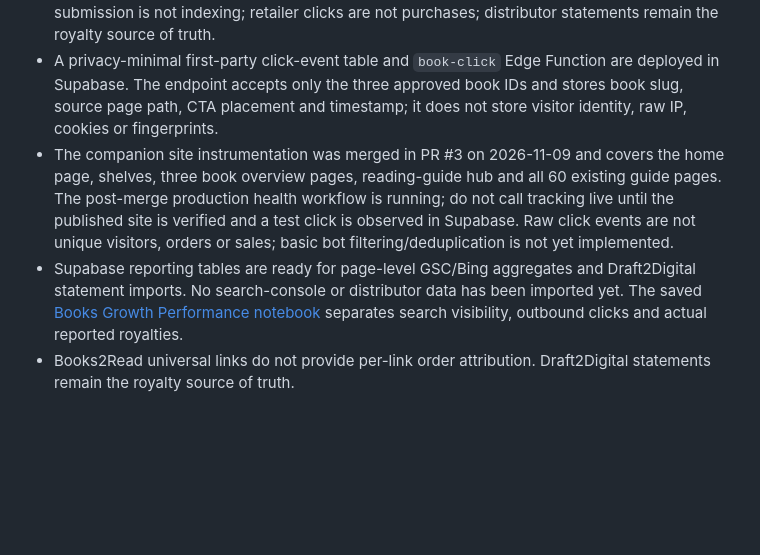
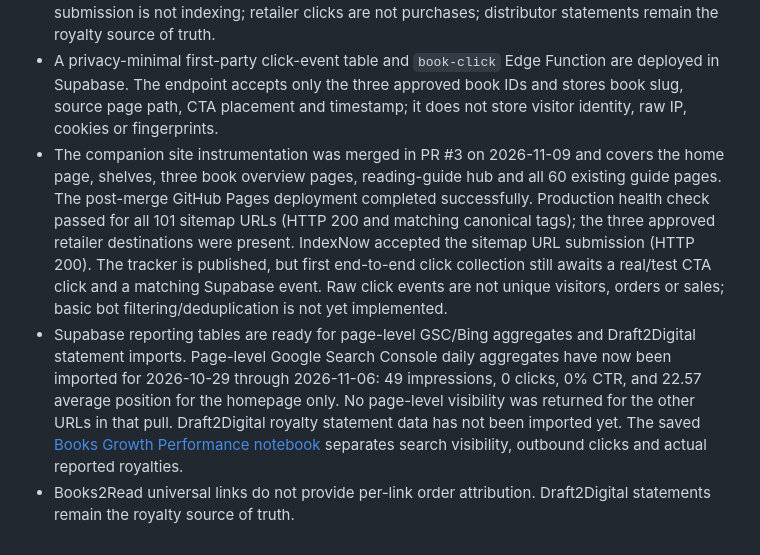
Before and after one commit to tjs-a11y/tjs-a11y-books, a Markdown page: README.md, the part around the change. GitHub-like rendering; blank space fills up the shorter version.

Commit message:
Record verified Pages health, IndexNow and Search Console baseline

```diff
--- a/README.md
+++ b/README.md
@@ -43,6 +43,6 @@ Use the actual book/retailer description as the source of truth. Crypto content
 - The Supabase `public.crypto_books_seo_matrix` is the search-intent planning registry, not a published-page or indexing ledger. On 2026-11-09 it contained 445 unique slugs; 108 initial targets were added in batch `books-growth-2026-11-09-02`, followed by 90 additional distinct intent targets (30 per active title) in batch `books-growth-2026-11-09-03`. Registry rows remain editorial targets, not published pages or indexing claims.
 - Publish only distinct, useful guides. Do not turn every registry row into a thin page. Search submission is not indexing; retailer clicks are not purchases; distributor statements remain the royalty source of truth.
 - A privacy-minimal first-party click-event table and `book-click` Edge Function are deployed in Supabase. The endpoint accepts only the three approved book IDs and stores book slug, source page path, CTA placement and timestamp; it does not store visitor identity, raw IP, cookies or fingerprints.
-- The companion site instrumentation was merged in PR #3 on 2026-11-09 and covers the home page, shelves, three book overview pages, reading-guide hub and all 60 existing guide pages. The post-merge production health workflow is running; do not call tracking live until the published site is verified and a test click is observed in Supabase. Raw click events are not unique visitors, orders or sales; basic bot filtering/deduplication is not yet implemented.
-- Supabase reporting tables are ready for page-level GSC/Bing aggregates and Draft2Digital statement imports. No search-console or distributor data has been imported yet. The saved [Books Growth Performance notebook](https://supabase.com/dashboard/project/dejplqevodwfeaemrska/explorer/notebook/34ec8a1d-3f98-4982-a076-5c821e8e034c) separates search visibility, outbound clicks and actual reported royalties.
+- The companion site instrumentation was merged in PR #3 on 2026-11-09 and covers the home page, shelves, three book overview pages, reading-guide hub and all 60 existing guide pages. The post-merge GitHub Pages deployment completed successfully. Production health check passed for all 101 sitemap URLs (HTTP 200 and matching canonical tags); the three approved retailer destinations were present. IndexNow accepted the sitemap URL submission (HTTP 200). The tracker is published, but first end-to-end click collection still awaits a real/test CTA click and a matching Supabase event. Raw click events are not unique visitors, orders or sales; basic bot filtering/deduplication is not yet implemented.
+- Supabase reporting tables are ready for page-level GSC/Bing aggregates and Draft2Digital statement imports. Page-level Google Search Console daily aggregates have now been imported for 2026-10-29 through 2026-11-06: 49 impressions, 0 clicks, 0% CTR, and 22.57 average position for the homepage only. No page-level visibility was returned for the other URLs in that pull. Draft2Digital royalty statement data has not been imported yet. The saved [Books Growth Performance notebook](https://supabase.com/dashboard/project/dejplqevodwfeaemrska/explorer/notebook/34ec8a1d-3f98-4982-a076-5c821e8e034c) separates search visibility, outbound clicks and actual reported royalties.
 - Books2Read universal links do not provide per-link order attribution. Draft2Digital statements remain the royalty source of truth.
```
